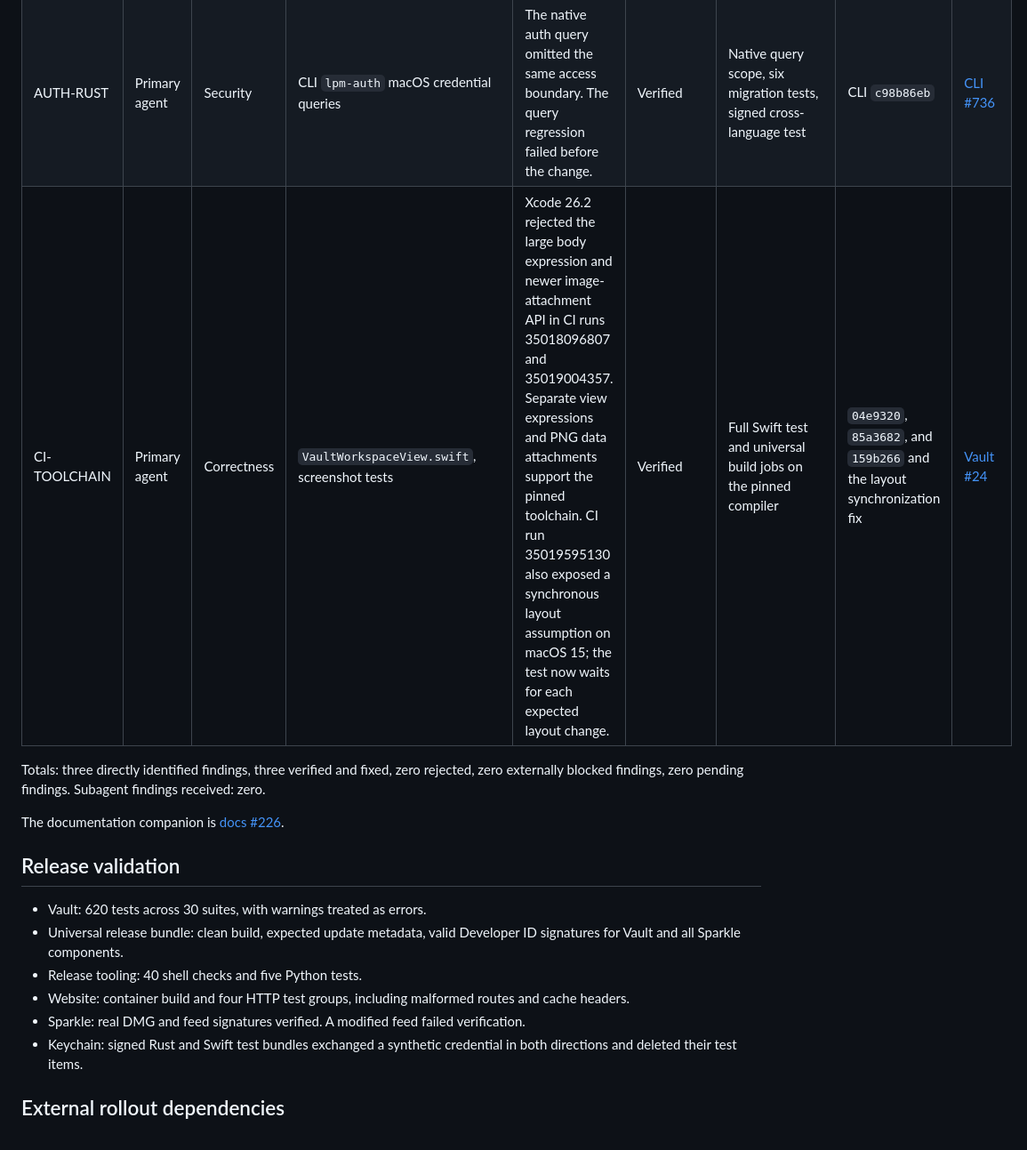
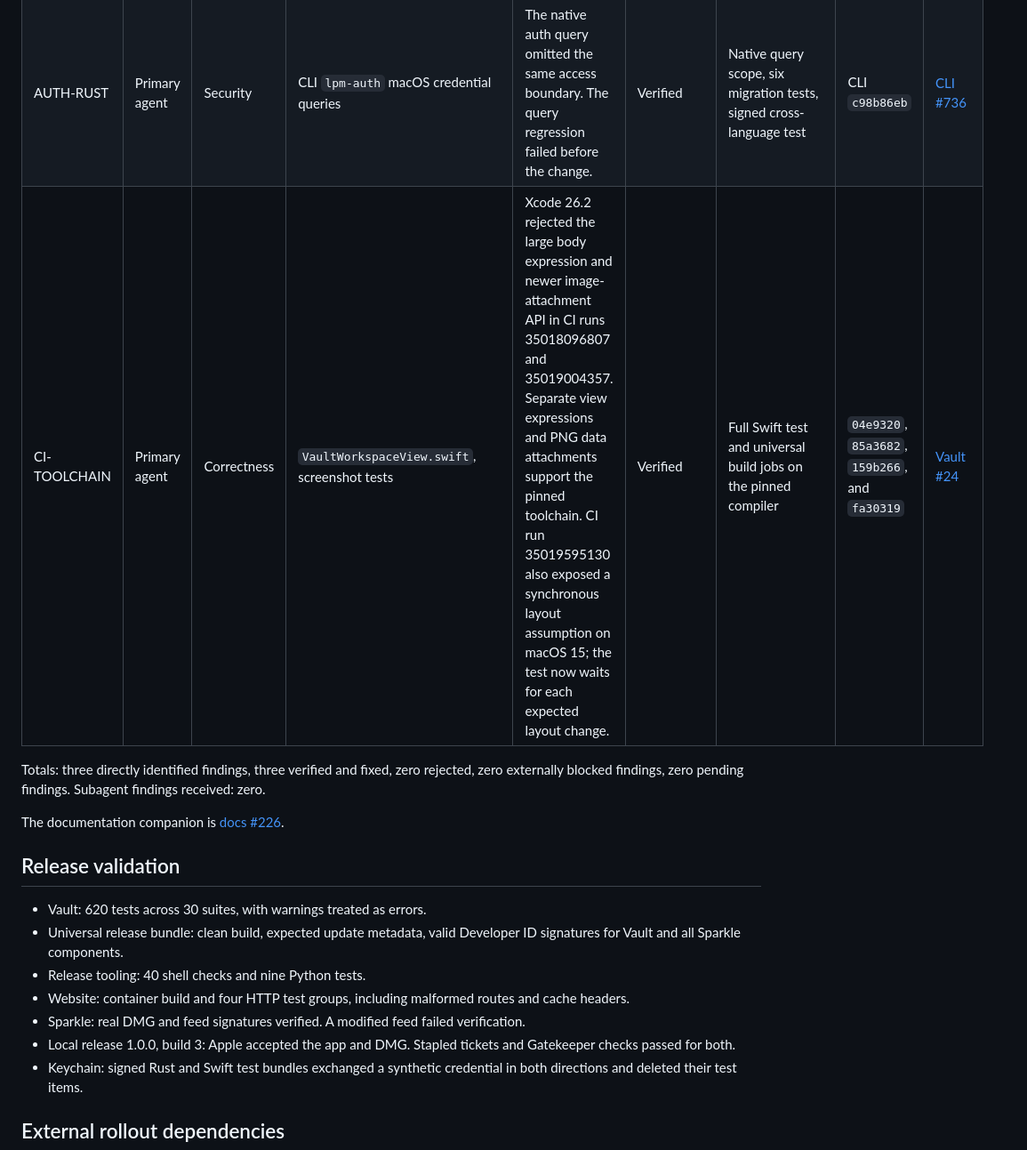
Before and after one commit to lpm-dev/lpm-vault, a Markdown page: SIGNED_UPDATES_LEDGER.md, the part around the change. Shown at 89% size. Rendered like a GitHub page.

Commit message:
Record successful local app and installer notarization

```diff
--- a/SIGNED_UPDATES_LEDGER.md
+++ b/SIGNED_UPDATES_LEDGER.md
@@ -6,7 +6,7 @@ The primary agent verified both credential findings before changing the implemen
 | --- | --- | --- | --- | --- | --- | --- | --- | --- |
 | AUTH-SWIFT | Primary agent | Security | `AuthCredentialBackend.swift`, extracted from `AuthSessionCoordinator.swift` | The auth query omitted the access group and Data Protection selection. The query regression failed before the change. | Verified | Query scope, migration failure/recovery, signed Rust-to-Swift-to-Rust test | `b427b51` | [Vault #24](https://github.com/lpm-dev/lpm-vault/pull/24) |
 | AUTH-RUST | Primary agent | Security | CLI `lpm-auth` macOS credential queries | The native auth query omitted the same access boundary. The query regression failed before the change. | Verified | Native query scope, six migration tests, signed cross-language test | CLI `c98b86eb` | [CLI #736](https://github.com/lpm-dev/rust-client/pull/736) |
-| CI-TOOLCHAIN | Primary agent | Correctness | `VaultWorkspaceView.swift`, screenshot tests | Xcode 26.2 rejected the large body expression and newer image-attachment API in CI runs 35018096807 and 35019004357. Separate view expressions and PNG data attachments support the pinned toolchain. CI run 35019595130 also exposed a synchronous layout assumption on macOS 15; the test now waits for each expected layout change. | Verified | Full Swift test and universal build jobs on the pinned compiler | `04e9320`, `85a3682`, and `159b266` and the layout synchronization fix | [Vault #24](https://github.com/lpm-dev/lpm-vault/pull/24) |
+| CI-TOOLCHAIN | Primary agent | Correctness | `VaultWorkspaceView.swift`, screenshot tests | Xcode 26.2 rejected the large body expression and newer image-attachment API in CI runs 35018096807 and 35019004357. Separate view expressions and PNG data attachments support the pinned toolchain. CI run 35019595130 also exposed a synchronous layout assumption on macOS 15; the test now waits for each expected layout change. | Verified | Full Swift test and universal build jobs on the pinned compiler | `04e9320`, `85a3682`, `159b266`, and `fa30319` | [Vault #24](https://github.com/lpm-dev/lpm-vault/pull/24) |
 
 Totals: three directly identified findings, three verified and fixed, zero rejected, zero externally blocked findings, zero pending findings. Subagent findings received: zero.
 
@@ -16,9 +16,10 @@ The documentation companion is [docs #226](https://github.com/lpm-dev/rust-clien
 
 - Vault: 620 tests across 30 suites, with warnings treated as errors.
 - Universal release bundle: clean build, expected update metadata, valid Developer ID signatures for Vault and all Sparkle components.
-- Release tooling: 40 shell checks and five Python tests.
+- Release tooling: 40 shell checks and nine Python tests.
 - Website: container build and four HTTP test groups, including malformed routes and cache headers.
 - Sparkle: real DMG and feed signatures verified. A modified feed failed verification.
+- Local release 1.0.0, build 3: Apple accepted the app and DMG. Stapled tickets and Gatekeeper checks passed for both.
 - Keychain: signed Rust and Swift test bundles exchanged a synthetic credential in both directions and deleted their test items.
 
 ## External rollout dependencies
```
